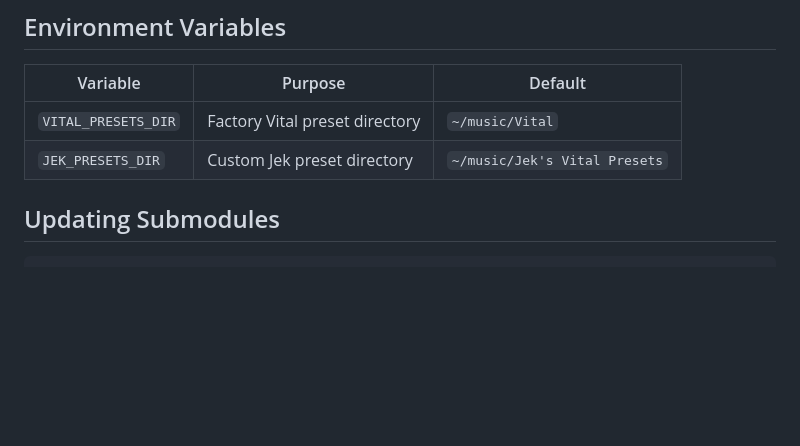
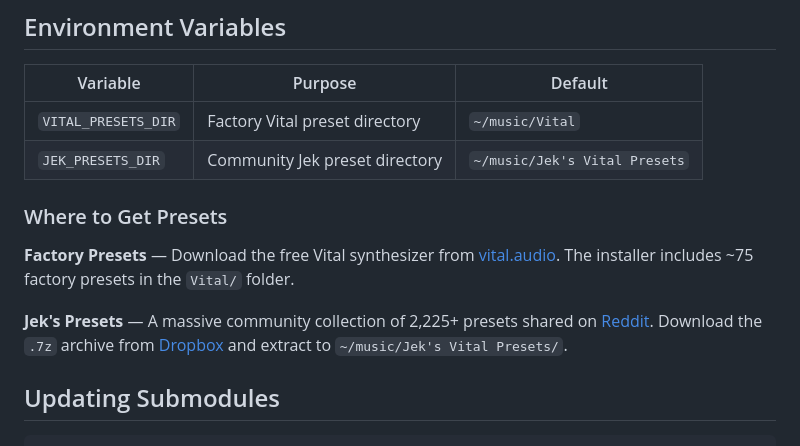
Before and after one commit to Approximetal/SVLive, a Markdown page: README.md, the part around the change. GitHub-like rendering; blank space fills up the shorter version.

Commit message:
docs: add preset download links to README

```diff
--- a/README.md
+++ b/README.md
@@ -80,7 +80,13 @@ Configure your Anthropic API key in Settings → AI Configuration, then describe
 | Variable | Purpose | Default |
 |----------|---------|---------|
 | `VITAL_PRESETS_DIR` | Factory Vital preset directory | `~/music/Vital` |
-| `JEK_PRESETS_DIR` | Custom Jek preset directory | `~/music/Jek's Vital Presets` |
+| `JEK_PRESETS_DIR` | Community Jek preset directory | `~/music/Jek's Vital Presets` |
+
+### Where to Get Presets
+
+**Factory Presets** — Download the free Vital synthesizer from [vital.audio](https://vital.audio/#getvital). The installer includes ~75 factory presets in the `Vital/` folder.
+
+**Jek's Presets** — A massive community collection of 2,225+ presets shared on [Reddit](https://www.reddit.com/r/musicproduction/comments/1hti74x/2432_free_vital_presets/). Download the `.7z` archive from [Dropbox](https://www.dropbox.com/scl/fi/9okgsmcnmtdyxl9hpcjy3/Jek-s-Vital-Presets.7z?rlkey=haxivanm4761nxq5qjjsrctwj&e=1&st=fzjplnxc&dl=0) and extract to `~/music/Jek's Vital Presets/`.
 
 ## Updating Submodules
 
```
